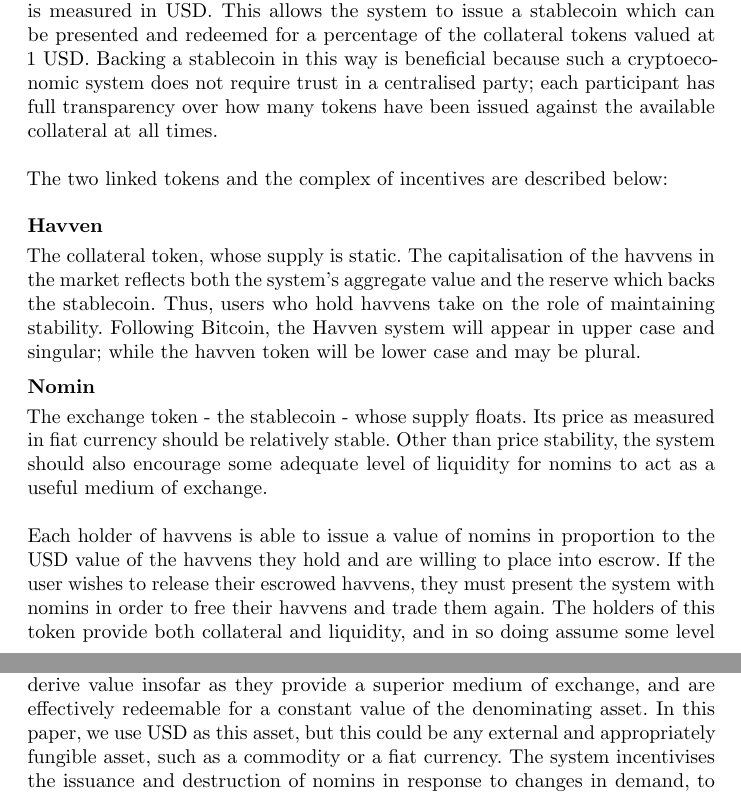
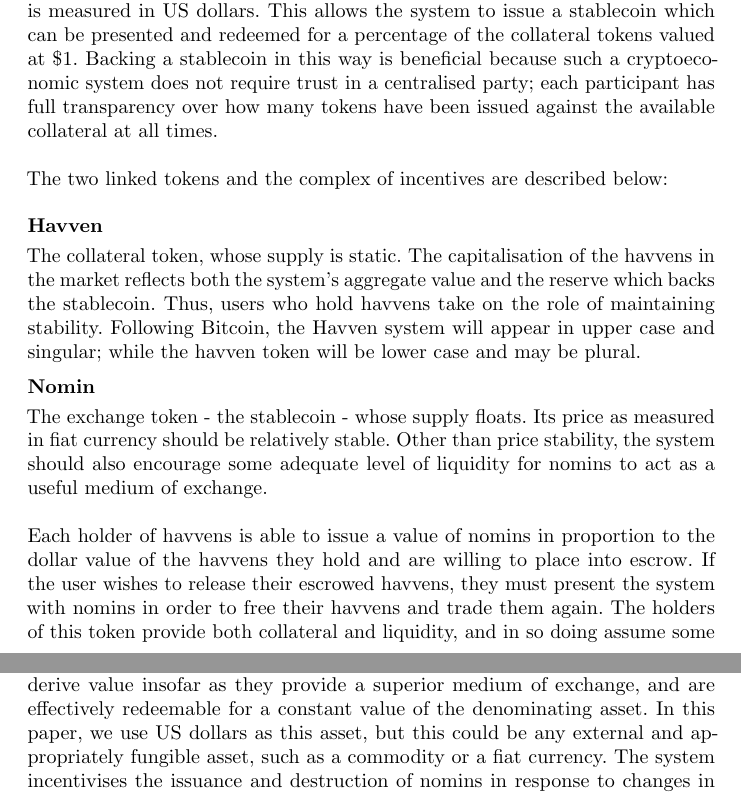
Before and after one commit to Synthetixio/deprecated-whitepaper, a LaTeX paper (whitepaper.tex, which reads tex/introduction.tex): two parts of pages 4 and 5 of 22, joined at a grey line, cut so that both start at the same text. Compiled offline with pdfLaTeX.

Commit message:
Remove occurrences of gross 'USD' abbreviation.

```diff
--- a/tex/introduction.tex
+++ b/tex/introduction.tex
@@ -30,7 +30,7 @@
 
 \noindent Havven is a decentralised stability marketplace, where users requiring stability transact directly with those who provide the collateral to create it. This enables a novel form of representative money in which there is no requirement for a physical asset, thus removing problems of trust and custodianship. The asset used to back the stablecoin is a pool of reserve tokens that collectively represent the system itself; controlling these reserve tokens reflects participation in the Havven system, and they are a proxy for its value. Havven generates fees from users who transact in the stablecoin and distributes them among the holders of the reserve token, compensating them for underpinning the system. Havven therefore rewards those who actively participate in maintaining the stability of the system and charges those who benefit from its utility. These rewards are proportionally applied in response to the active management of the supply of the exchange token such that its price mirrors that of the asset it tracks. \\
 
-\noindent Because we have created a system that generates cash flow for participants, we now have an asset which can be used as the collateral to support the stablecoin with a well-defined market value. The key to this is that the value of the system is measured in USD. This allows the system to issue a stablecoin which can be presented and redeemed for a percentage of the collateral tokens valued at 1 USD. Backing a stablecoin in this way is beneficial because such a cryptoeconomic system does not require trust in a centralised party; each participant has full transparency over how many tokens have been issued against the available collateral at all times. \\
+\noindent Because we have created a system that generates cash flow for participants, we now have an asset which can be used as the collateral to support the stablecoin with a well-defined market value. The key to this is that the value of the system is measured in US dollars. This allows the system to issue a stablecoin which can be presented and redeemed for a percentage of the collateral tokens valued at \$1. Backing a stablecoin in this way is beneficial because such a cryptoeconomic system does not require trust in a centralised party; each participant has full transparency over how many tokens have been issued against the available collateral at all times. \\
 
 \noindent The two linked tokens and the complex of incentives are described below: \\
 
@@ -55,7 +55,7 @@
 Other than price stability, the system should also encourage some adequate level
 of liquidity for nomins to act as a useful medium of exchange. \\
 
-\noindent Each holder of havvens is able to issue a value of nomins in proportion to the USD value
+\noindent Each holder of havvens is able to issue a value of nomins in proportion to the dollar value
 of the havvens they hold and are willing to place into escrow. If the user wishes to release their escrowed havvens, they must present the system with nomins in order to free their havvens and trade them again.
 The holders of this token provide both collateral and liquidity, and in so doing assume some
 level of risk. To compensate this risk, such nomin-issuers will be rewarded with fees the system levies
@@ -63,7 +63,7 @@
 
 \subsection{Design Rationale}
 
-\noindent This issuance mechanism allows nomins to act as a form of representative money, where each nomin represents a share in the havven value held in reserve. Nomins derive value insofar as they provide a superior medium of exchange, and are effectively redeemable for a constant value of the denominating asset. In this paper, we use USD as this asset, but this could be any external and appropriately fungible asset, such as a commodity or a fiat currency. The system incentivises the issuance and destruction of nomins in response to changes in demand, to maintain a constant price. \\
+\noindent This issuance mechanism allows nomins to act as a form of representative money, where each nomin represents a share in the havven value held in reserve. Nomins derive value insofar as they provide a superior medium of exchange, and are effectively redeemable for a constant value of the denominating asset. In this paper, we use US dollars as this asset, but this could be any external and appropriately fungible asset, such as a commodity or a fiat currency. The system incentivises the issuance and destruction of nomins in response to changes in demand, to maintain a constant price. \\
 
 %\noindent The design choice to back the system with a self-referential token was obvious;
 %an asset-backed stablecoin with a cryptocurrency basket as reserve will always be inherently
```
Also changed, not shown: whitepaper.pdf.
